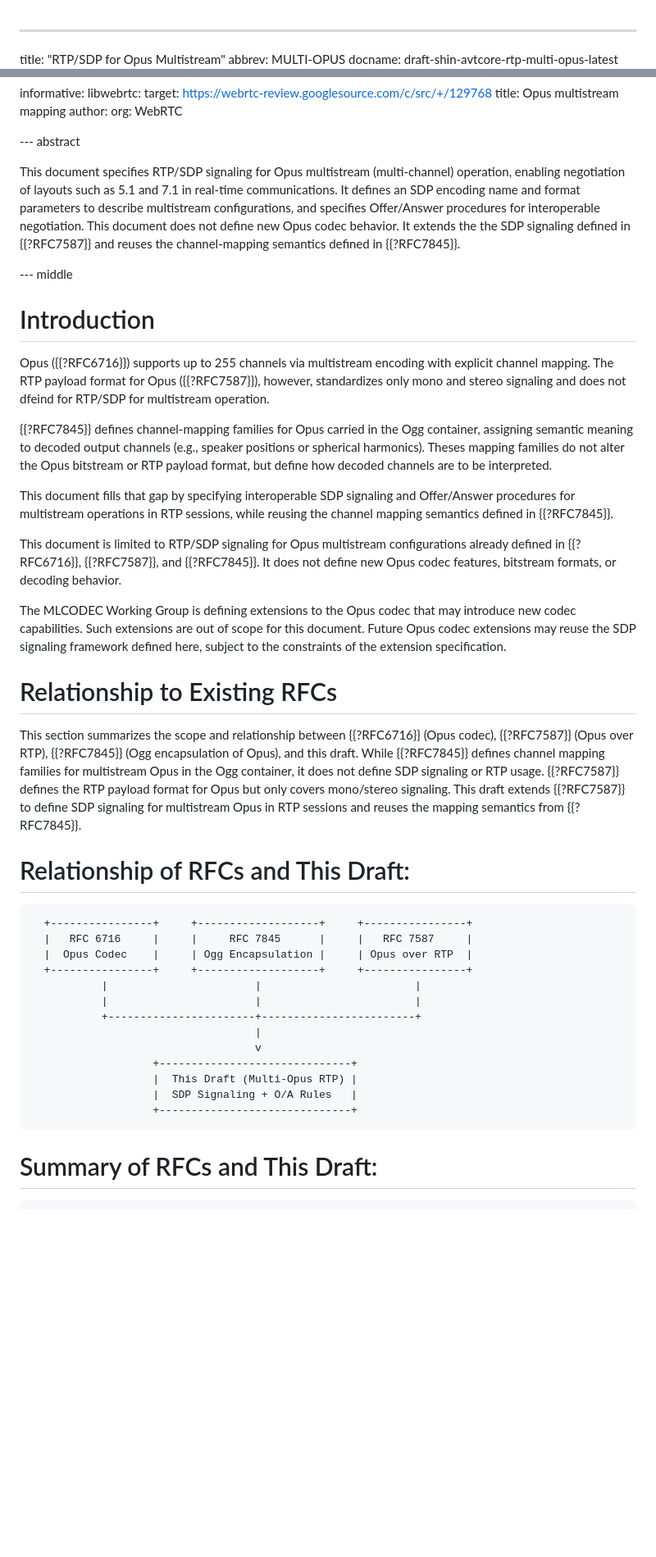
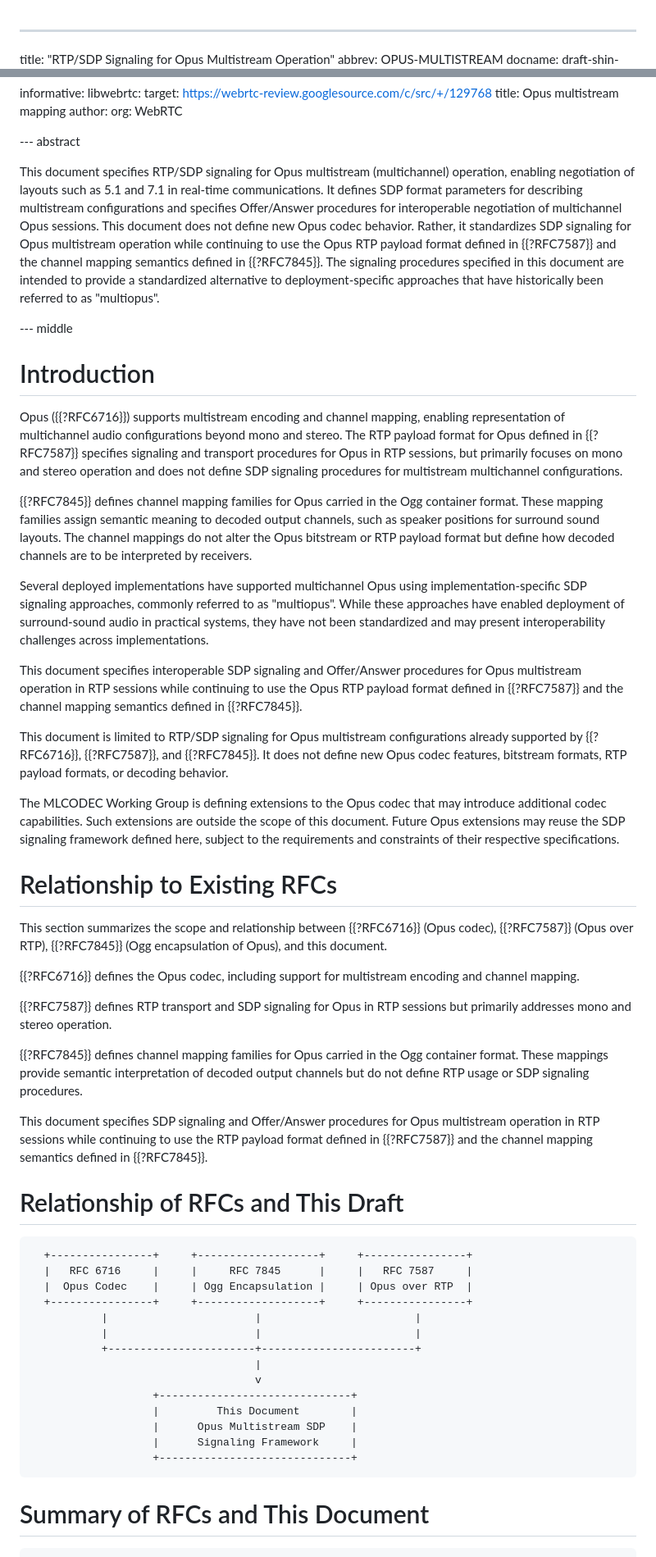
Before and after one commit to xingri/multi-opus, a Markdown page: draft-shin-avtcore-rtp-multi-opus.md, 2 parts joined by grey strips. Shown at 82% size. Drawn GitHub-style; blank space fills up the shorter version.

```diff
--- a/draft-shin-avtcore-rtp-multi-opus.md
+++ b/draft-shin-avtcore-rtp-multi-opus.md
@@ -1,4 +1,4 @@
 ---
-title: "RTP/SDP for Opus Multistream"
-abbrev: MULTI-OPUS
+title: "RTP/SDP Signaling for Opus Multistream Operation"
+abbrev: OPUS-MULTISTREAM
 docname: draft-shin-avtcore-rtp-multi-opus-latest
@@ -31,55 +31,71 @@ informative:
 
 --- abstract
 
-This document specifies RTP/SDP signaling for Opus multistream (multi‑channel)
-operation, enabling negotiation of layouts such as 5.1 and 7.1 in real‑time communications.
-It defines an SDP encoding name and format parameters to
-describe multistream configurations, and specifies Offer/Answer procedures
-for interoperable negotiation. This document does not define new Opus codec behavior.
-It extends the the SDP signaling defined in {{?RFC7587}} and reuses the channel‑mapping
-semantics defined in {{?RFC7845}}.
+This document specifies RTP/SDP signaling for Opus multistream (multichannel) operation,
+enabling negotiation of layouts such as 5.1 and 7.1 in real-time communications.
+It defines SDP format parameters for describing multistream configurations and specifies
+Offer/Answer procedures for interoperable negotiation of multichannel Opus sessions.
+This document does not define new Opus codec behavior. Rather, it standardizes
+SDP signaling for Opus multistream operation while continuing to use the Opus RTP payload
+format defined in {{?RFC7587}} and the channel mapping semantics defined in {{?RFC7845}}.
+The signaling procedures specified in this document are intended to provide
+a standardized alternative to deployment-specific approaches that have historically
+been referred to as "multiopus".
 
 --- middle
 
 
 # Introduction
 
-Opus ({{?RFC6716}}) supports up to 255 channels via multistream encoding with
-explicit channel mapping. The RTP payload format for Opus ({{?RFC7587}}),
-however, standardizes only mono and stereo signaling and does not dfeind for
-RTP/SDP for multistream operation.
+Opus ({{?RFC6716}}) supports multistream encoding and channel mapping, enabling representation
+of multichannel audio configurations beyond mono and stereo. The RTP payload format for Opus
+defined in {{?RFC7587}} specifies signaling and transport procedures for Opus in RTP sessions,
+but primarily focuses on mono and stereo operation and does not define SDP signaling
+procedures for multistream multichannel configurations.
 
-{{?RFC7845}} defines channel‑mapping families for Opus carried
-in the Ogg container, assigning semantic meaning to decoded output channels
-(e.g., speaker positions or spherical harmonics). Theses mapping families
-do not alter the Opus bitstream or RTP payload format, but define how decoded
-channels are to be interpreted.
+{{?RFC7845}} defines channel mapping families for Opus carried in the Ogg container format.
+These mapping families assign semantic meaning to decoded output channels, such as speaker
+positions for surround sound layouts. The channel mappings do not alter the Opus bitstream
+or RTP payload format but define how decoded channels are to be interpreted by receivers.
 
-This document fills that gap by specifying interoperable SDP signaling and
-Offer/Answer procedures for multistream operations in RTP sessions,
-while reusing the channel mapping semantics defined in {{?RFC7845}}.
+Several deployed implementations have supported multichannel Opus using implementation-specific
+SDP signaling approaches, commonly referred to as "multiopus". While these approaches have
+enabled deployment of surround-sound audio in practical systems, they have not been standardized
+and may present interoperability challenges across implementations.
 
-This document is limited to RTP/SDP signaling for Opus multistream configurations
-already defined in {{?RFC6716}}, {{?RFC7587}}, and {{?RFC7845}}. It does not define
-new Opus codec features, bitstream formats, or decoding behavior.
+This document specifies interoperable SDP signaling and Offer/Answer procedures for Opus
+multistream operation in RTP sessions while continuing to use the Opus RTP payload format
+defined in {{?RFC7587}} and the channel mapping semantics defined in {{?RFC7845}}.
 
-The MLCODEC Working Group is defining extensions to the Opus codec that
-may introduce new codec capabilities. Such extensions are out of scope
-for this document. Future Opus codec extensions may reuse the SDP
-signaling framework defined here, subject to the constraints of the
-extension specification.
+This document is limited to RTP/SDP signaling for Opus multistream configurations already
+supported by {{?RFC6716}}, {{?RFC7587}}, and {{?RFC7845}}. It does not define new Opus codec
+features, bitstream formats, RTP payload formats, or decoding behavior.
+
+The MLCODEC Working Group is defining extensions to the Opus codec that may introduce
+additional codec capabilities. Such extensions are outside the scope of this document.
+Future Opus extensions may reuse the SDP signaling framework defined here, subject to
+the requirements and constraints of their respective specifications.
 
 # Relationship to Existing RFCs
 
 This section summarizes the scope and relationship between {{?RFC6716}} (Opus codec),
-{{?RFC7587}} (Opus over RTP), {{?RFC7845}} (Ogg encapsulation of Opus), and this draft.
-While {{?RFC7845}} defines channel mapping families for multistream Opus in the Ogg
-container, it does not define SDP signaling or RTP usage. {{?RFC7587}} defines the
-RTP payload format for Opus but only covers mono/stereo signaling. This draft
-extends {{?RFC7587}} to define SDP signaling for multistream Opus in RTP sessions
-and reuses the mapping semantics from {{?RFC7845}}.
+{{?RFC7587}} (Opus over RTP), {{?RFC7845}} (Ogg encapsulation of Opus), and this document.
 
-# Relationship of RFCs and This Draft:
+{{?RFC6716}} defines the Opus codec, including support for multistream encoding and
+channel mapping.
+
+{{?RFC7587}} defines RTP transport and SDP signaling for Opus in RTP sessions but
+primarily addresses mono and stereo operation.
+
+{{?RFC7845}} defines channel mapping families for Opus carried in the Ogg container format.
+These mappings provide semantic interpretation of decoded output channels but do not
+define RTP usage or SDP signaling procedures.
+
+This document specifies SDP signaling and Offer/Answer procedures for Opus multistream operation
+in RTP sessions while continuing to use the RTP payload format defined in {{?RFC7587}} and
+the channel mapping semantics defined in {{?RFC7845}}.
+
+# Relationship of RFCs and This Draft
 
       +----------------+     +-------------------+     +----------------+
       |   RFC 6716     |     |     RFC 7845      |     |   RFC 7587     |
@@ -91,9 +107,10 @@ and reuses the mapping semantics from {{?RFC7845}}.
                                        |
                                        v
                        +------------------------------+
-                       |  This Draft (Multi-Opus RTP) |
-                       |  SDP Signaling + O/A Rules   |
+                       |         This Document        |
+                       |      Opus Multistream SDP    |
+                       |      Signaling Framework     |
                        +------------------------------+
 
-# Summary of RFCs and This Draft:
+# Summary of RFCs and This Document
 
```
Also changed, not shown: other parts of draft-shin-avtcore-rtp-multi-opus.md (+108 -71 lines).
